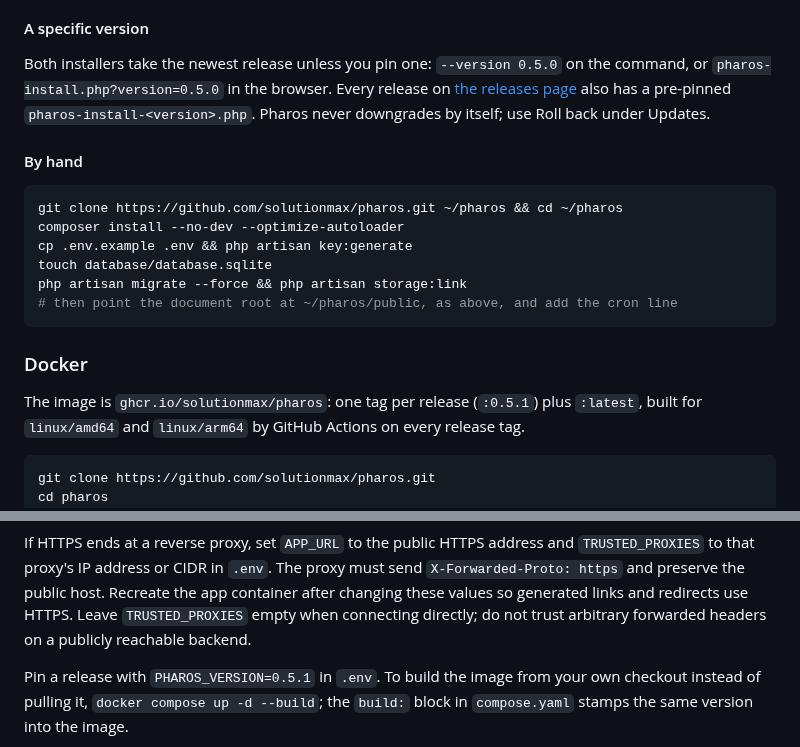
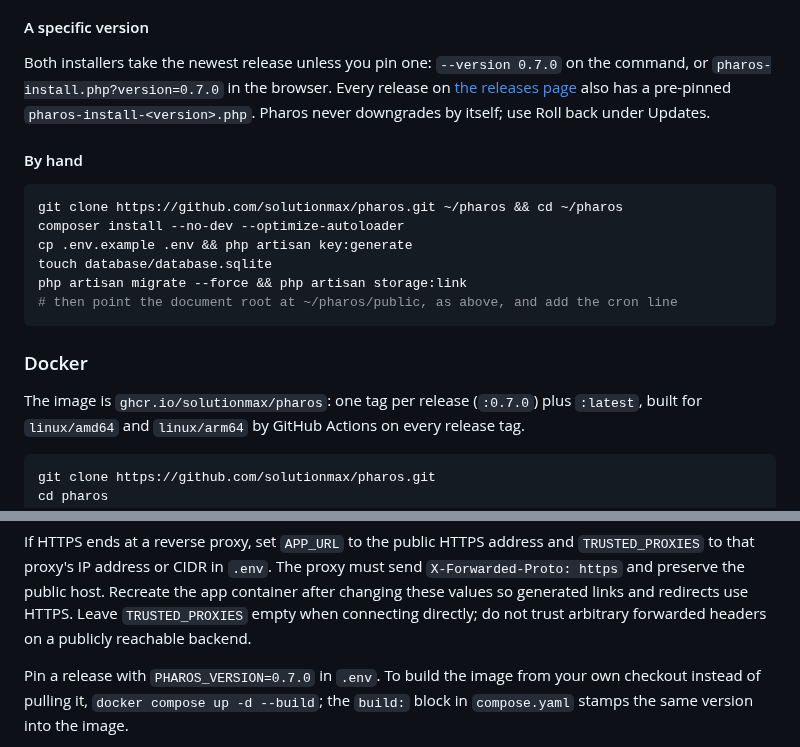
Before and after one commit to Solutionmax/pharos, a Markdown page: README.md, 2 parts joined by grey strips. Rendered like a GitHub page.

Commit message:
docs(readme): pin examples at 0.7.0
Co-Authored-By: Claude Opus 5.5 (1M context) <noreply@anthropic.com>

````diff
--- a/README.md
+++ b/README.md
@@ -234,8 +234,8 @@ first run.
 
 #### A specific version
 
-Both installers take the newest release unless you pin one: `--version 0.5.0` on the command,
-or `pharos-install.php?version=0.5.0` in the browser. Every release on
+Both installers take the newest release unless you pin one: `--version 0.7.0` on the command,
+or `pharos-install.php?version=0.7.0` in the browser. Every release on
 [the releases page](https://pharos.solutionmax.net/releases/) also has a pre-pinned
 `pharos-install-<version>.php`. Pharos never downgrades by itself; use Roll back under Updates.
 
@@ -252,7 +252,7 @@ php artisan migrate --force && php artisan storage:link
 
 ### Docker
 
-The image is `ghcr.io/solutionmax/pharos`: one tag per release (`:0.5.1`) plus `:latest`,
+The image is `ghcr.io/solutionmax/pharos`: one tag per release (`:0.7.0`) plus `:latest`,
 built for `linux/amd64` and `linux/arm64` by GitHub Actions on every release tag.
 
 ```bash
@@ -278,7 +278,7 @@ after changing these values so generated links and redirects use HTTPS. Leave
 `TRUSTED_PROXIES` empty when connecting directly; do not trust arbitrary forwarded
 headers on a publicly reachable backend.
 
-Pin a release with `PHAROS_VERSION=0.5.1` in `.env`. To build the image from your own checkout
+Pin a release with `PHAROS_VERSION=0.7.0` in `.env`. To build the image from your own checkout
 instead of pulling it, `docker compose up -d --build`; the `build:` block in `compose.yaml` stamps
 the same version into the image.
 
````
